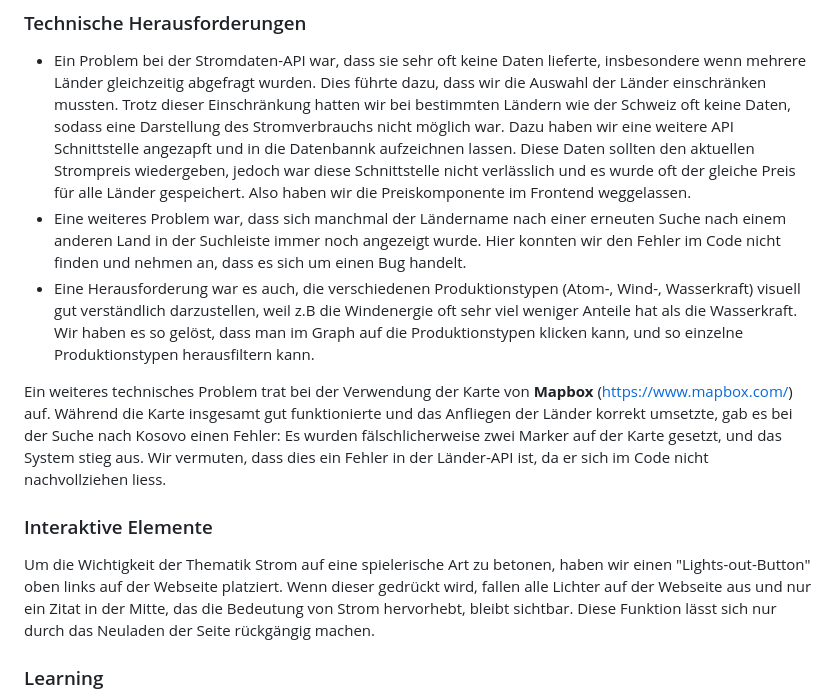
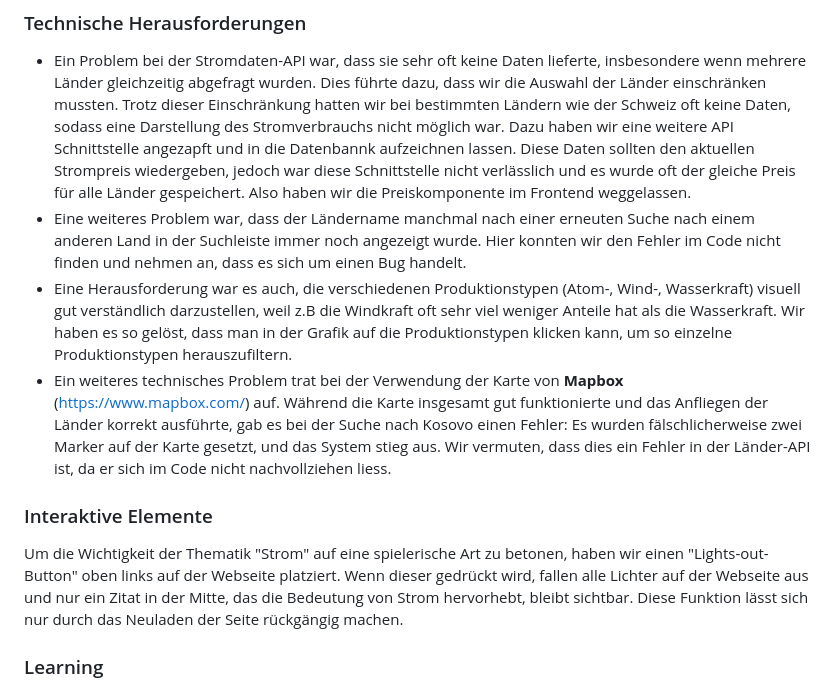
Before and after one commit to lukasschlegel/IM03-Energy-Charts-API, a Markdown page: README.md, the part around the change. Drawn GitHub-style.

Commit message:
Update Projekt

```diff
--- a/README.md
+++ b/README.md
@@ -12,14 +12,12 @@ Ziel dieses Projekts war es, den Stromverbrauch verschiedener europäischer Län
 
 ### Technische Herausforderungen
 - Ein Problem bei der Stromdaten-API war, dass sie sehr oft keine Daten lieferte, insbesondere wenn mehrere Länder gleichzeitig abgefragt wurden. Dies führte dazu, dass wir die Auswahl der Länder einschränken mussten. Trotz dieser Einschränkung hatten wir bei bestimmten Ländern wie der Schweiz oft keine Daten, sodass eine Darstellung des Stromverbrauchs nicht möglich war. Dazu haben wir eine weitere API Schnittstelle angezapft und in die Datenbannk aufzeichnen lassen. Diese Daten sollten den aktuellen Strompreis wiedergeben, jedoch war diese Schnittstelle nicht verlässlich und es wurde oft der gleiche Preis für alle Länder gespeichert. Also haben wir die Preiskomponente im Frontend weggelassen.
-- Eine weiteres Problem war, dass sich manchmal der Ländername nach einer erneuten Suche nach einem anderen Land in der Suchleiste immer noch angezeigt wurde. Hier konnten wir den Fehler im Code nicht finden und nehmen an, dass es sich um einen Bug handelt.
-- Eine Herausforderung war es auch, die verschiedenen Produktionstypen (Atom-, Wind-, Wasserkraft) visuell gut verständlich darzustellen, weil z.B die Windenergie oft sehr viel weniger Anteile hat als die Wasserkraft. Wir haben es so gelöst, dass man im Graph auf die Produktionstypen klicken kann, und so einzelne Produktionstypen herausfiltern kann.
-
-
-Ein weiteres technisches Problem trat bei der Verwendung der Karte von **Mapbox** ([https://www.mapbox.com/](https://www.mapbox.com/)) auf. Während die Karte insgesamt gut funktionierte und das Anfliegen der Länder korrekt umsetzte, gab es bei der Suche nach Kosovo einen Fehler: Es wurden fälschlicherweise zwei Marker auf der Karte gesetzt, und das System stieg aus. Wir vermuten, dass dies ein Fehler in der Länder-API ist, da er sich im Code nicht nachvollziehen liess.
+- Eine weiteres Problem war, dass der Ländername manchmal nach einer erneuten Suche nach einem anderen Land in der Suchleiste immer noch angezeigt wurde. Hier konnten wir den Fehler im Code nicht finden und nehmen an, dass es sich um einen Bug handelt.
+- Eine Herausforderung war es auch, die verschiedenen Produktionstypen (Atom-, Wind-, Wasserkraft) visuell gut verständlich darzustellen, weil z.B die Windkraft oft sehr viel weniger Anteile hat als die Wasserkraft. Wir haben es so gelöst, dass man in der Grafik auf die Produktionstypen klicken kann, um so einzelne Produktionstypen herauszufiltern.
+- Ein weiteres technisches Problem trat bei der Verwendung der Karte von **Mapbox** ([https://www.mapbox.com/](https://www.mapbox.com/)) auf. Während die Karte insgesamt gut funktionierte und das Anfliegen der Länder korrekt ausführte, gab es bei der Suche nach Kosovo einen Fehler: Es wurden fälschlicherweise zwei Marker auf der Karte gesetzt, und das System stieg aus. Wir vermuten, dass dies ein Fehler in der Länder-API ist, da er sich im Code nicht nachvollziehen liess.
 
 ### Interaktive Elemente
-Um die Wichtigkeit der Thematik Strom auf eine spielerische Art zu betonen, haben wir einen "Lights-out-Button" oben links auf der Webseite platziert. Wenn dieser gedrückt wird, fallen alle Lichter auf der Webseite aus und nur ein Zitat in der Mitte, das die Bedeutung von Strom hervorhebt, bleibt sichtbar. Diese Funktion lässt sich nur durch das Neuladen der Seite rückgängig machen.
+Um die Wichtigkeit der Thematik "Strom" auf eine spielerische Art zu betonen, haben wir einen "Lights-out-Button" oben links auf der Webseite platziert. Wenn dieser gedrückt wird, fallen alle Lichter auf der Webseite aus und nur ein Zitat in der Mitte, das die Bedeutung von Strom hervorhebt, bleibt sichtbar. Diese Funktion lässt sich nur durch das Neuladen der Seite rückgängig machen.
 
 ### Learning
 Für zukünftige Projekte würden wir APIs im Vorfeld intensiver auf ihre Zuverlässigkeit testen, bevor wir sie als zentrales Element in ein Projekt integrieren. Ausserdem würden wir mehr Zeit in die visuelle Gestaltung der Daten und ihre Positionierung auf verschiednen Endgeräten investieren. Die Zusammenarbeit mit der KI, insbesondere mit ChatGPT, erwies sich als wertvolle Unterstützung, sei es bei der Strukturierung des Codes, der Fehlersuche oder der Ideenfindung. Dennoch betonen wir, dass ein grundlegendes Verständnis des Codes erforderlich ist, um Anpassungen selbstständig vorzunehmen und die KI sinnvoll als Hilfswerkzeug einzusetzen. Ohne dieses Verständnis wäre auch ChatGPT nur begrenzt nützlich.
```
